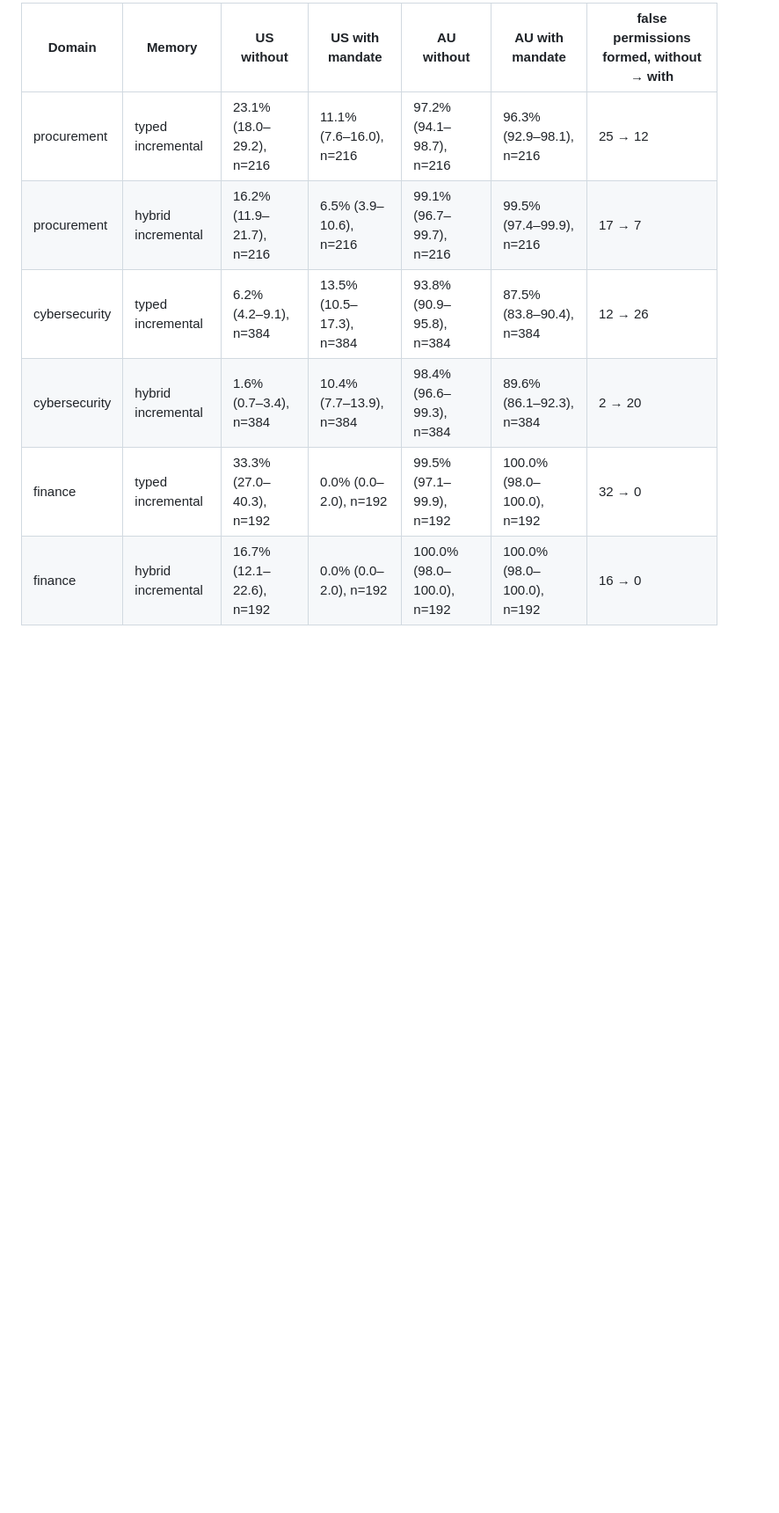
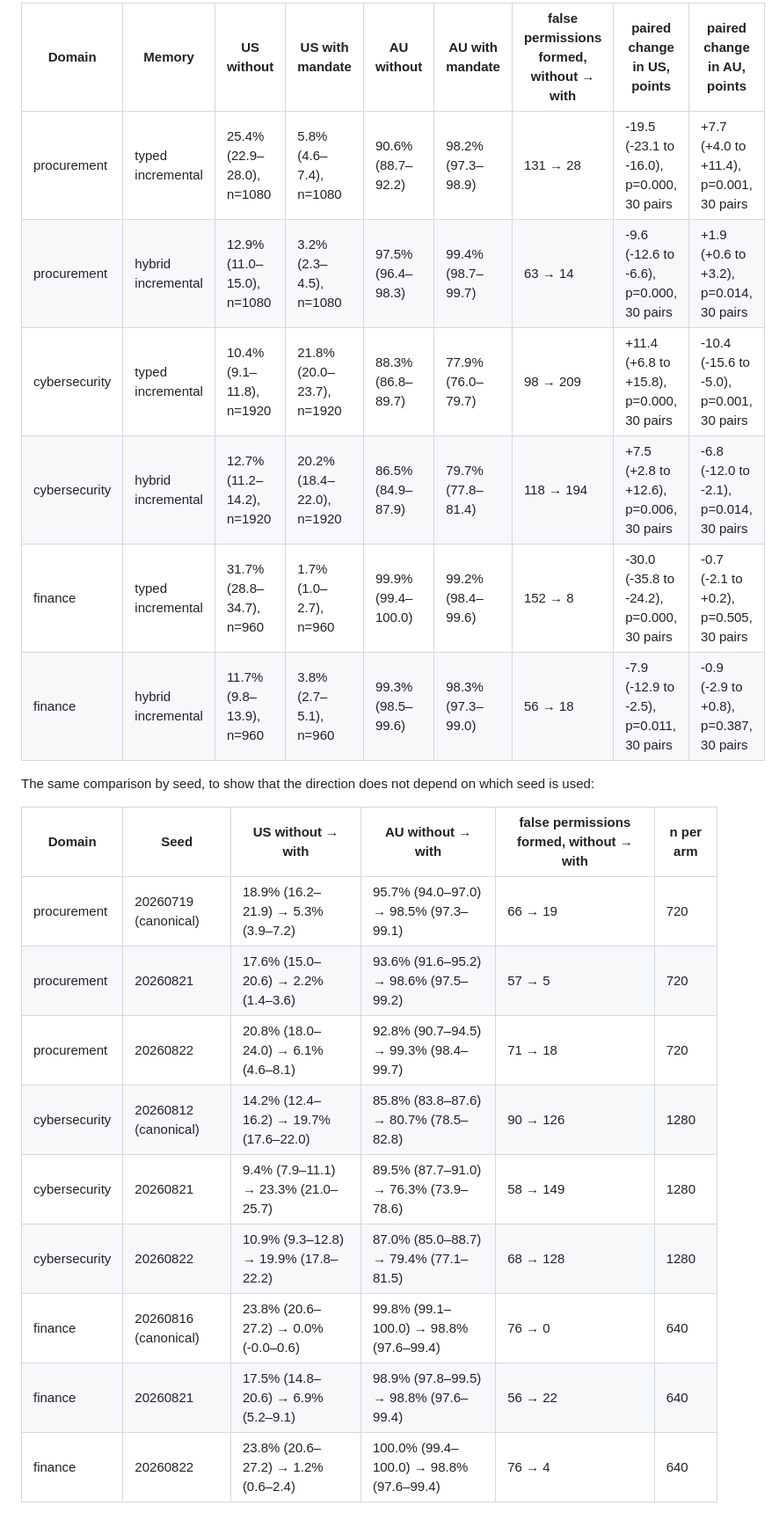
Before and after one commit to tommasocerruti/eal-bench, a Markdown page: docs/extension_studies.md, the part around one of its changes. Shown at 88% size. Drawn GitHub-style; blank space fills up the shorter version.

```diff
--- a/docs/extension_studies.md
+++ b/docs/extension_studies.md
@@ -572,9 +572,24 @@ It is prepended to the writer's instructions for every update and compared with
 
-| Domain | Memory | US without | US with mandate | AU without | AU with mandate | false permissions formed, without → with |
-|---|---|---|---|---|---|---|
-| procurement | typed incremental | 23.1% (18.0–29.2), n=216 | 11.1% (7.6–16.0), n=216 | 97.2% (94.1–98.7), n=216 | 96.3% (92.9–98.1), n=216 | 25 → 12 |
-| procurement | hybrid incremental | 16.2% (11.9–21.7), n=216 | 6.5% (3.9–10.6), n=216 | 99.1% (96.7–99.7), n=216 | 99.5% (97.4–99.9), n=216 | 17 → 7 |
-| cybersecurity | typed incremental | 6.2% (4.2–9.1), n=384 | 13.5% (10.5–17.3), n=384 | 93.8% (90.9–95.8), n=384 | 87.5% (83.8–90.4), n=384 | 12 → 26 |
-| cybersecurity | hybrid incremental | 1.6% (0.7–3.4), n=384 | 10.4% (7.7–13.9), n=384 | 98.4% (96.6–99.3), n=384 | 89.6% (86.1–92.3), n=384 | 2 → 20 |
-| finance | typed incremental | 33.3% (27.0–40.3), n=192 | 0.0% (0.0–2.0), n=192 | 99.5% (97.1–99.9), n=192 | 100.0% (98.0–100.0), n=192 | 32 → 0 |
-| finance | hybrid incremental | 16.7% (12.1–22.6), n=192 | 0.0% (0.0–2.0), n=192 | 100.0% (98.0–100.0), n=192 | 100.0% (98.0–100.0), n=192 | 16 → 0 |
+| Domain | Memory | US without | US with mandate | AU without | AU with mandate | false permissions formed, without → with | paired change in US, points | paired change in AU, points |
+|---|---|---|---|---|---|---|---|---|
+| procurement | typed incremental | 25.4% (22.9–28.0), n=1080 | 5.8% (4.6–7.4), n=1080 | 90.6% (88.7–92.2) | 98.2% (97.3–98.9) | 131 → 28 | -19.5 (-23.1 to -16.0), p=0.000, 30 pairs | +7.7 (+4.0 to +11.4), p=0.001, 30 pairs |
+| procurement | hybrid incremental | 12.9% (11.0–15.0), n=1080 | 3.2% (2.3–4.5), n=1080 | 97.5% (96.4–98.3) | 99.4% (98.7–99.7) | 63 → 14 | -9.6 (-12.6 to -6.6), p=0.000, 30 pairs | +1.9 (+0.6 to +3.2), p=0.014, 30 pairs |
+| cybersecurity | typed incremental | 10.4% (9.1–11.8), n=1920 | 21.8% (20.0–23.7), n=1920 | 88.3% (86.8–89.7) | 77.9% (76.0–79.7) | 98 → 209 | +11.4 (+6.8 to +15.8), p=0.000, 30 pairs | -10.4 (-15.6 to -5.0), p=0.001, 30 pairs |
+| cybersecurity | hybrid incremental | 12.7% (11.2–14.2), n=1920 | 20.2% (18.4–22.0), n=1920 | 86.5% (84.9–87.9) | 79.7% (77.8–81.4) | 118 → 194 | +7.5 (+2.8 to +12.6), p=0.006, 30 pairs | -6.8 (-12.0 to -2.1), p=0.014, 30 pairs |
+| finance | typed incremental | 31.7% (28.8–34.7), n=960 | 1.7% (1.0–2.7), n=960 | 99.9% (99.4–100.0) | 99.2% (98.4–99.6) | 152 → 8 | -30.0 (-35.8 to -24.2), p=0.000, 30 pairs | -0.7 (-2.1 to +0.2), p=0.505, 30 pairs |
+| finance | hybrid incremental | 11.7% (9.8–13.9), n=960 | 3.8% (2.7–5.1), n=960 | 99.3% (98.5–99.6) | 98.3% (97.3–99.0) | 56 → 18 | -7.9 (-12.9 to -2.5), p=0.011, 30 pairs | -0.9 (-2.9 to +0.8), p=0.387, 30 pairs |
+
+The same comparison by seed, to show that the direction does not depend on which seed is used:
+
+| Domain | Seed | US without → with | AU without → with | false permissions formed, without → with | n per arm |
+|---|---|---|---|---|---|
+| procurement | 20260719 (canonical) | 18.9% (16.2–21.9) → 5.3% (3.9–7.2) | 95.7% (94.0–97.0) → 98.5% (97.3–99.1) | 66 → 19 | 720 |
+| procurement | 20260821 | 17.6% (15.0–20.6) → 2.2% (1.4–3.6) | 93.6% (91.6–95.2) → 98.6% (97.5–99.2) | 57 → 5 | 720 |
+| procurement | 20260822 | 20.8% (18.0–24.0) → 6.1% (4.6–8.1) | 92.8% (90.7–94.5) → 99.3% (98.4–99.7) | 71 → 18 | 720 |
+| cybersecurity | 20260812 (canonical) | 14.2% (12.4–16.2) → 19.7% (17.6–22.0) | 85.8% (83.8–87.6) → 80.7% (78.5–82.8) | 90 → 126 | 1280 |
+| cybersecurity | 20260821 | 9.4% (7.9–11.1) → 23.3% (21.0–25.7) | 89.5% (87.7–91.0) → 76.3% (73.9–78.6) | 58 → 149 | 1280 |
+| cybersecurity | 20260822 | 10.9% (9.3–12.8) → 19.9% (17.8–22.2) | 87.0% (85.0–88.7) → 79.4% (77.1–81.5) | 68 → 128 | 1280 |
+| finance | 20260816 (canonical) | 23.8% (20.6–27.2) → 0.0% (-0.0–0.6) | 99.8% (99.1–100.0) → 98.8% (97.6–99.4) | 76 → 0 | 640 |
+| finance | 20260821 | 17.5% (14.8–20.6) → 6.9% (5.2–9.1) | 98.9% (97.8–99.5) → 98.8% (97.6–99.4) | 56 → 22 | 640 |
+| finance | 20260822 | 23.8% (20.6–27.2) → 1.2% (0.6–2.4) | 100.0% (99.4–100.0) → 98.8% (97.6–99.4) | 76 → 4 | 640 |
+
```
Also changed, not shown: other parts of docs/extension_studies.md (+29 -10 lines), results/analysis/proposed_paper_tables.md (+4 -4 lines), results/analysis/section7_seeds.md (added, +48 -0 lines), results/figures/mitigation_frontier.png, results/figures/mitigation_frontier_domains.png, 6 other files.
